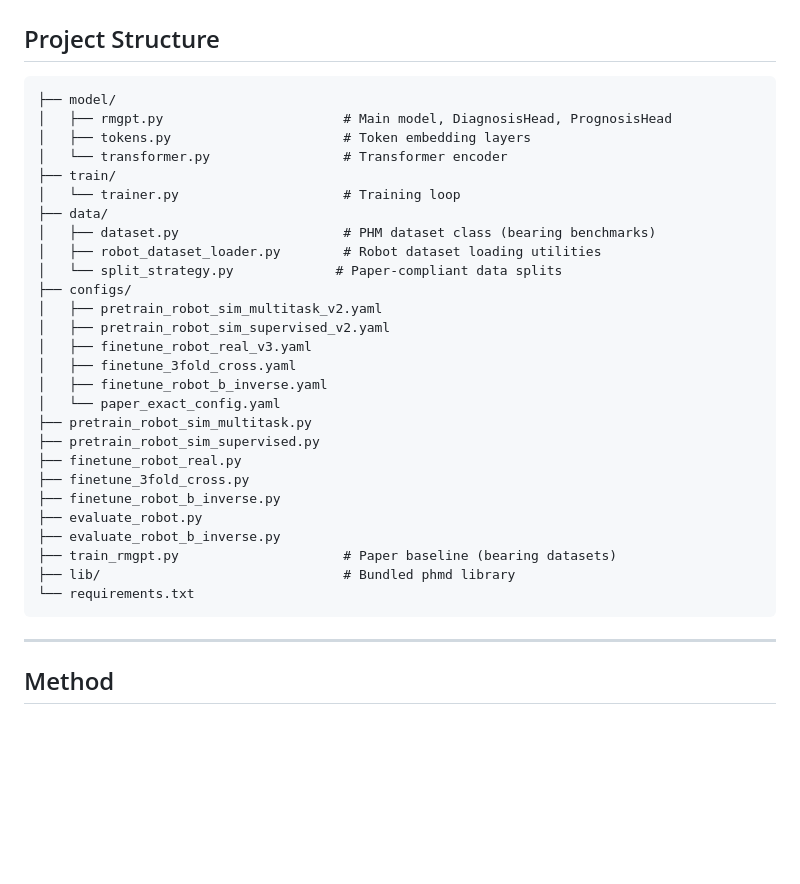
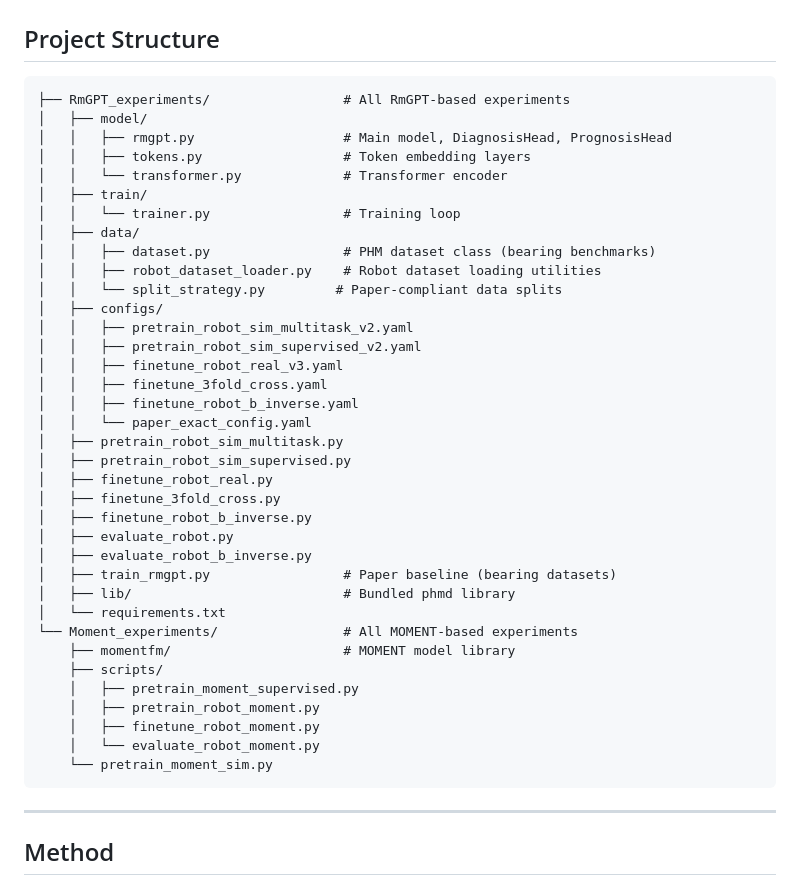
Before and after one commit to AdnaneErek/blessing-of-noise, a Markdown page: README.md, the part around the change. Drawn GitHub-style; blank space fills up the shorter version.

Commit message:
Update README Project Structure to reflect two-folder layout
Agent-Logs-Url: https://github.com/AdnaneErek/blessing-of-noise/sessions/6a2d38f2-1e99-40e4-8b18-a88fa777e191

Co-authored-by: AdnaneErek <167697498+AdnaneErek@users.noreply.github.com>

````diff
--- a/README.md
+++ b/README.md
@@ -161,33 +161,42 @@ python train_rmgpt.py --config configs/paper_exact_config.yaml --task diagnosis
 ## Project Structure
 
 ```
-├── model/
-│   ├── rmgpt.py                       # Main model, DiagnosisHead, PrognosisHead
-│   ├── tokens.py                      # Token embedding layers
-│   └── transformer.py                 # Transformer encoder
-├── train/
-│   └── trainer.py                     # Training loop
-├── data/
-│   ├── dataset.py                     # PHM dataset class (bearing benchmarks)
-│   ├── robot_dataset_loader.py        # Robot dataset loading utilities
-│   └── split_strategy.py             # Paper-compliant data splits
-├── configs/
-│   ├── pretrain_robot_sim_multitask_v2.yaml
-│   ├── pretrain_robot_sim_supervised_v2.yaml
-│   ├── finetune_robot_real_v3.yaml
-│   ├── finetune_3fold_cross.yaml
-│   ├── finetune_robot_b_inverse.yaml
-│   └── paper_exact_config.yaml
-├── pretrain_robot_sim_multitask.py
-├── pretrain_robot_sim_supervised.py
-├── finetune_robot_real.py
-├── finetune_3fold_cross.py
-├── finetune_robot_b_inverse.py
-├── evaluate_robot.py
-├── evaluate_robot_b_inverse.py
-├── train_rmgpt.py                     # Paper baseline (bearing datasets)
-├── lib/                               # Bundled phmd library
-└── requirements.txt
+├── RmGPT_experiments/                 # All RmGPT-based experiments
+│   ├── model/
+│   │   ├── rmgpt.py                   # Main model, DiagnosisHead, PrognosisHead
+│   │   ├── tokens.py                  # Token embedding layers
+│   │   └── transformer.py             # Transformer encoder
+│   ├── train/
+│   │   └── trainer.py                 # Training loop
+│   ├── data/
+│   │   ├── dataset.py                 # PHM dataset class (bearing benchmarks)
+│   │   ├── robot_dataset_loader.py    # Robot dataset loading utilities
+│   │   └── split_strategy.py         # Paper-compliant data splits
+│   ├── configs/
+│   │   ├── pretrain_robot_sim_multitask_v2.yaml
+│   │   ├── pretrain_robot_sim_supervised_v2.yaml
+│   │   ├── finetune_robot_real_v3.yaml
+│   │   ├── finetune_3fold_cross.yaml
+│   │   ├── finetune_robot_b_inverse.yaml
+│   │   └── paper_exact_config.yaml
+│   ├── pretrain_robot_sim_multitask.py
+│   ├── pretrain_robot_sim_supervised.py
+│   ├── finetune_robot_real.py
+│   ├── finetune_3fold_cross.py
+│   ├── finetune_robot_b_inverse.py
+│   ├── evaluate_robot.py
+│   ├── evaluate_robot_b_inverse.py
+│   ├── train_rmgpt.py                 # Paper baseline (bearing datasets)
+│   ├── lib/                           # Bundled phmd library
+│   └── requirements.txt
+└── Moment_experiments/                # All MOMENT-based experiments
+    ├── momentfm/                      # MOMENT model library
+    ├── scripts/
+    │   ├── pretrain_moment_supervised.py
+    │   ├── pretrain_robot_moment.py
+    │   ├── finetune_robot_moment.py
+    │   └── evaluate_robot_moment.py
+    └── pretrain_moment_sim.py
 ```
 
 ---
````
